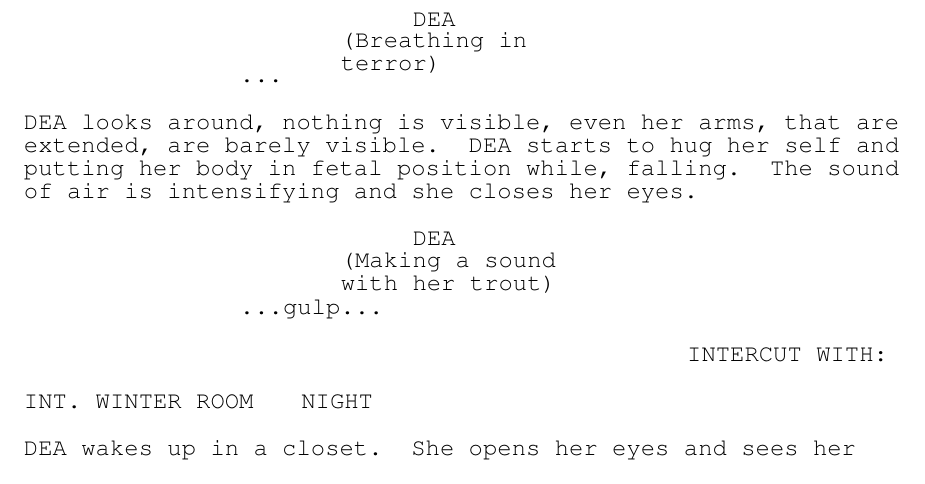
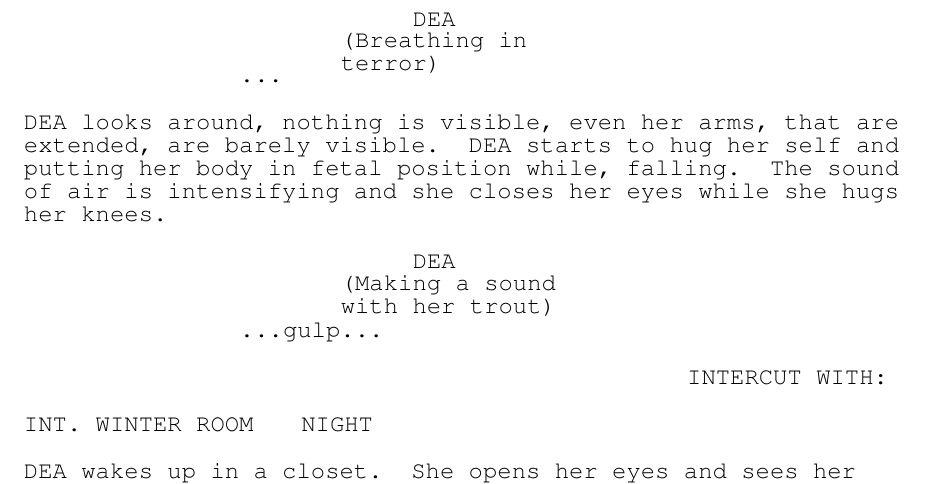
Before and after one commit to Andresrodart/ComputerAnimation---DEA, a LaTeX document (Script/DEA.tex): part of page 3 of 4, cut so that both start at the same text. Compiled offline with pdfLaTeX.

Commit message:
script update

```diff
--- a/Script/DEA.tex
+++ b/Script/DEA.tex
@@ -52,7 +52,7 @@ She steps in and starts to fall into the darkness.
 \end{dialogue}
 DEA looks around, nothing is visible, even her arms, that are extended, are barely visible.
 DEA starts to hug her self and putting her body in fetal position while, falling. The sound of air is
-intensifying and she closes her eyes.
+intensifying and she closes her eyes while she hugs her knees.
 \begin{dialogue}[Making a sound with her trout]{DEA}
     ...gulp...
 \end{dialogue}
```
Also changed, not shown: Script/DEA.pdf.
